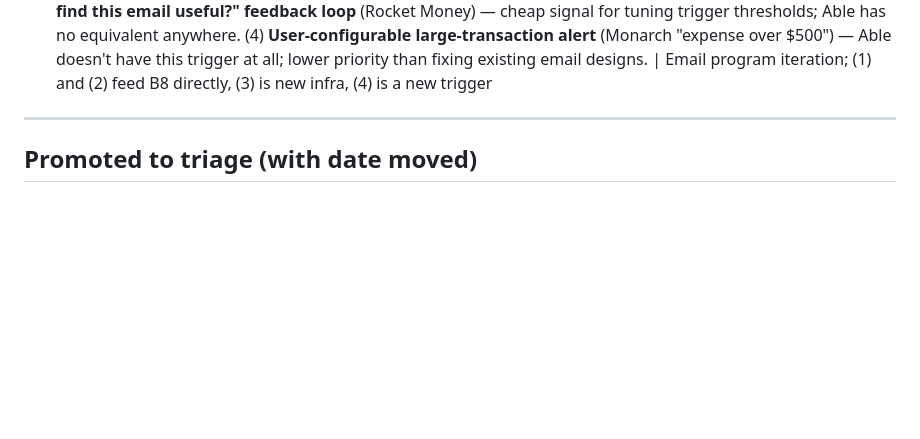
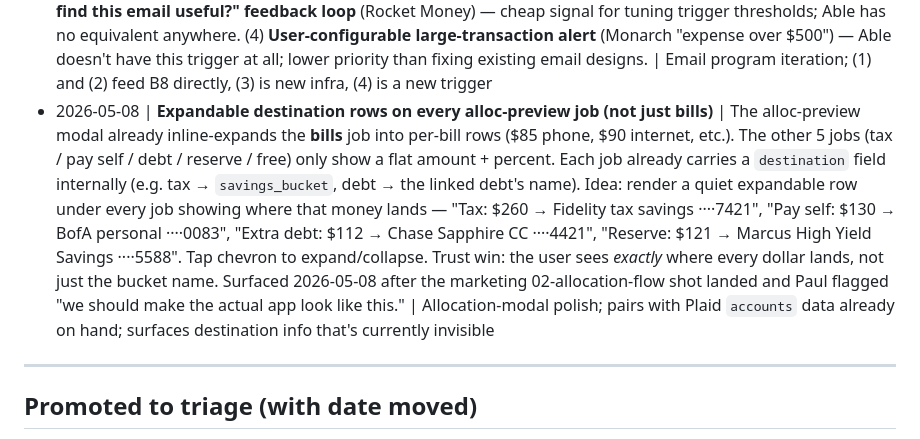
Before and after one commit to able-budget-app/able-App, a Markdown page: docs/ideas.md, the part around the change. Rendered like a GitHub page; blank space fills up the shorter version.

Commit message:
docs(ideas): log alloc-preview expandable destination rows idea (2026-05-08)

```diff
--- a/docs/ideas.md
+++ b/docs/ideas.md
@@ -29,6 +29,7 @@ The friction is the feature. Untriaged ideas living in active queues are how sco
 - 2026-05-05 | **Webhook → GHL for email sequence control (exploratory, Paul flagged "not sure")** | Push user lifecycle events (signup, trial_started, subscription_activated, dormancy, milestone hit) from Supabase / `stripe-webhook` into GoHighLevel via webhook. GHL then runs the email sequences instead of `email-cron-daily` + Resend driving them directly from app code. Tradeoff: GHL gives drag-and-drop sequence editing + branching + SMS fallback + visual journey builder — useful if email iteration becomes a bottleneck. Cost: another moving piece, FROM_EMAIL routing question, deliverability question (GHL's sender reputation vs. our Resend domain), and a duplicate source of truth for sequences. Only worth it if the iteration speed on emails actually slows us down — current Resend setup already works. Decide before building. | Email infra; depends on whether we want a marketing-team-friendly tool or keep it engineering-controlled
 - 2026-05-05 | **Full content-language audit pass after app-capabilities + docs are locked** | After `able-app-capabilities` skill and product docs are settled, sweep every piece of generated content (blog articles, ads, emails, landing-page copy, social posts, video scripts) for stale feature claims, wrong terminology (e.g. old bucket names, pre-Plaid framings), and outdated capability descriptions. **Sub-task:** spot-check that `/resources/`, `/learn/`, `/calculators/`, `/compare/` hub `index.html` files actually link to their subdirectories — symptom would be "footer link works but hub page is empty." | Ground-truth content sync; depends on capability docs being canonical first
 - 2026-05-07 | **Competitor email patterns worth stealing (Monarch + Rocket Money)** | Three patterns observed in competitor lifecycle emails: (1) **"Keep Access" trial-ending CTA** (Monarch) — loss-aversion framing beats "Subscribe Now"; slot in as a *day-before-trial-ends* email ahead of the existing cart 24h/3d/7d sequence. Body should lead with what the user *loses* (auto-balancing buckets, bill reservations) not feature names. (2) **Account specificity in trigger emails** (Rocket Money low-balance) — names exact bank, last-4, and balance ("Chase ...3651, $27.27") plus two suggested actions (transfer or reschedule bills). Able's existing `low_buffer` + `bill_due_tomorrow` triggers likely under-index on this — a B8 refinement, not a new feature. (3) **👍/👎 "Did you find this email useful?" feedback loop** (Rocket Money) — cheap signal for tuning trigger thresholds; Able has no equivalent anywhere. (4) **User-configurable large-transaction alert** (Monarch "expense over $500") — Able doesn't have this trigger at all; lower priority than fixing existing email designs. | Email program iteration; (1) and (2) feed B8 directly, (3) is new infra, (4) is a new trigger
+- 2026-05-08 | **Expandable destination rows on every alloc-preview job (not just bills)** | The alloc-preview modal already inline-expands the **bills** job into per-bill rows ($85 phone, $90 internet, etc.). The other 5 jobs (tax / pay self / debt / reserve / free) only show a flat amount + percent. Each job already carries a `destination` field internally (e.g. tax → `savings_bucket`, debt → the linked debt's name). Idea: render a quiet expandable row under every job showing where that money lands — "Tax: $260 → Fidelity tax savings ····7421", "Pay self: $130 → BofA personal ····0083", "Extra debt: $112 → Chase Sapphire CC ····4421", "Reserve: $121 → Marcus High Yield Savings ····5588". Tap chevron to expand/collapse. Trust win: the user sees *exactly* where every dollar lands, not just the bucket name. Surfaced 2026-05-08 after the marketing 02-allocation-flow shot landed and Paul flagged "we should make the actual app look like this." | Allocation-modal polish; pairs with Plaid `accounts` data already on hand; surfaces destination info that's currently invisible
 
 ---
 
```
